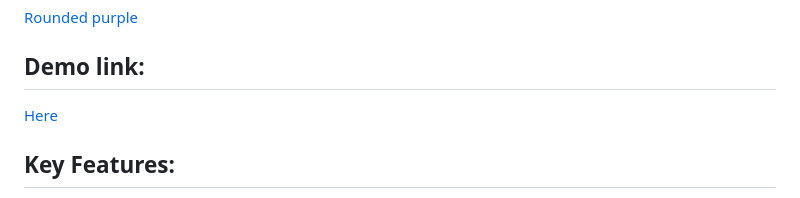
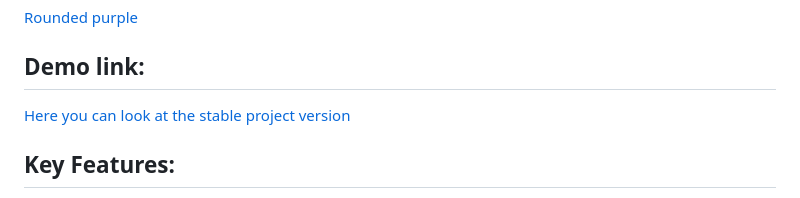
Before and after one commit to fs-jun24-team-3/React.ts-GroupProject, a Markdown page: README.md, the part around the change. Drawn GitHub-style.

```diff
--- a/README.md
+++ b/README.md
@@ -5,7 +5,7 @@ This project is a web application built using React and TypeScript, designed to
 [Rounded purple](https://www.figma.com/design/xMK2Dy0mfBbJJSNctmOuLW/Phone-catalog-(V2)-Rounded-Style-1?node-id=0-1&node-type=canvas)
 
 ## Demo link:
-[Here](https://fs-jun24-team-3.github.io/React.ts-GroupProject/)
+[Here you can look at the stable project version](https://fs-jun24-team-3.github.io/React.ts-GroupProject/)
 
 ## Key Features:
 - Responsive Design: The application is styled using Module SCSS, allowing for modular and reusable CSS components that promote maintainability and scalability.
```
